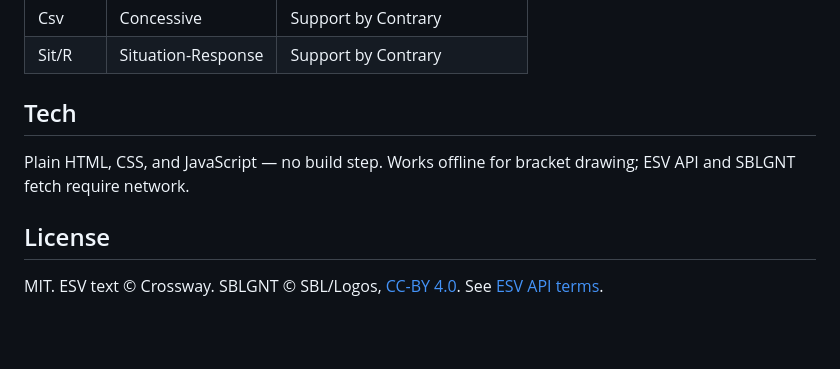
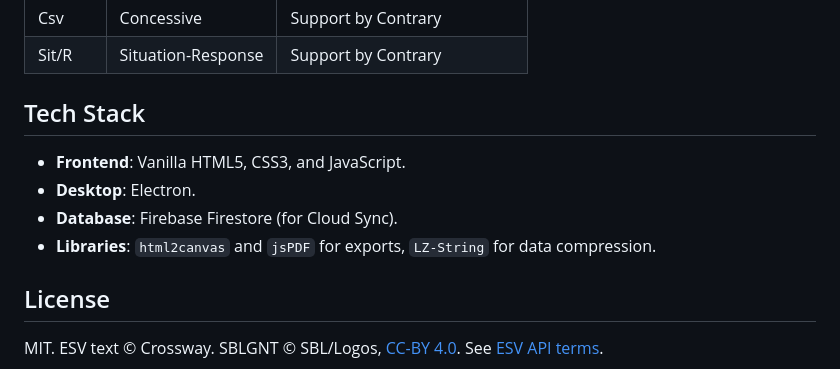
Before and after one commit to josiahhoi/discourse-analysis, a Markdown page: README.md, the part around one of its changes. Rendered like a GitHub page; blank space fills up the shorter version.

```diff
--- a/README.md
+++ b/README.md
@@ -72,9 +75,12 @@ A Bible study tool for diagramming the logical structure of Scripture using **br
 | Csv | Concessive | Support by Contrary |
 | Sit/R | Situation-Response | Support by Contrary |
 
-## Tech
+## Tech Stack
 
-Plain HTML, CSS, and JavaScript — no build step. Works offline for bracket drawing; ESV API and SBLGNT fetch require network.
+- **Frontend**: Vanilla HTML5, CSS3, and JavaScript.
+- **Desktop**: Electron.
+- **Database**: Firebase Firestore (for Cloud Sync).
+- **Libraries**: `html2canvas` and `jsPDF` for exports, `LZ-String` for data compression.
 
 ## License
 
```
Also changed, not shown: other parts of README.md (+42 -39 lines).
